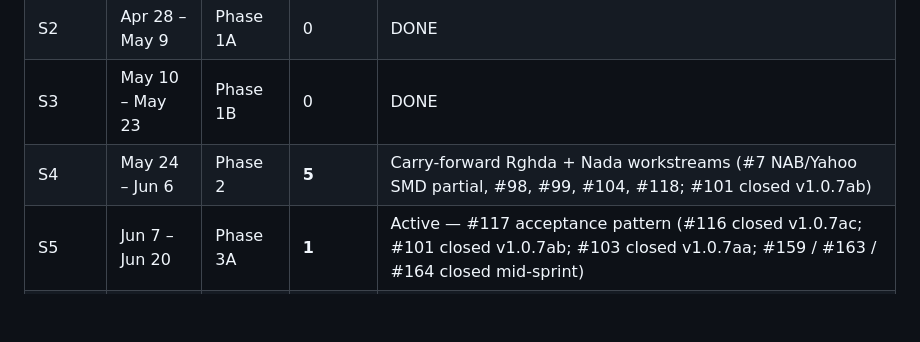
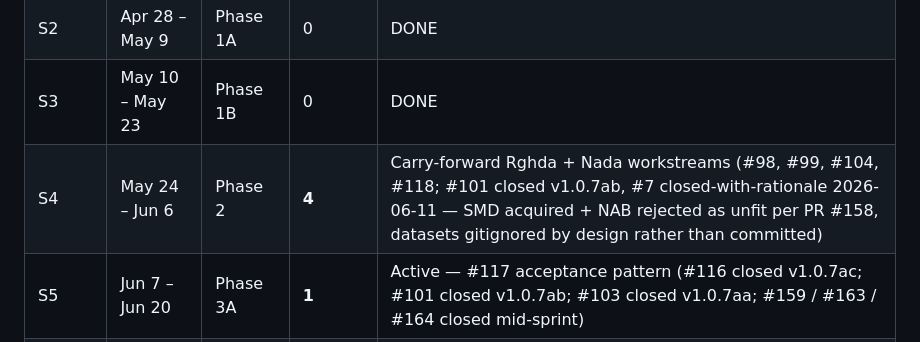
Before and after one commit to TasneemEltabakh/smartload, a Markdown page: docs/PROJECT_STATE.md, the part around the change. Drawn GitHub-style; blank space fills up the shorter version.

Commit message:
docs(state): close #7 with rationale -- SMD acquired, NAB rejected as unfit
PR #158 acquired SMD and used it to train the Isolation Forest engine
(F1=0.8012 on holdout). NAB was investigated and explicitly rejected
because its univariate (timestamp, value) format doesn't fit the
4-feature BackendFeatures schema.

The strict acceptance criterion -- datasets committed under
/data/anomaly/ -- isn't met because committing labeled anomaly
datasets of this size would bloat the repo for every cloner without
adding training value (training is a tools/-level operation, not a
runtime path). This is a deliberate engineering call, not pending
work. Datasets stay gitignored at datasets/; scripts/download-datasets.sh
is the fetch path for clean checkouts.

PROJECT_STATE S4 carry-forward row drops #7 (5 -> 4 open).

Full rationale in the issue close comment.

```diff
--- a/docs/PROJECT_STATE.md
+++ b/docs/PROJECT_STATE.md
@@ -185,7 +185,7 @@ If you only count what is *currently shipped against the current-phase scope*, S
 | S1 | Feb 1 – Apr 24 | Phase 0 | 0 | DONE |
 | S2 | Apr 28 – May 9 | Phase 1A | 0 | DONE |
 | S3 | May 10 – May 23 | Phase 1B | 0 | DONE |
-| S4 | May 24 – Jun 6 | Phase 2 | **5** | Carry-forward Rghda + Nada workstreams (#7 NAB/Yahoo SMD partial, #98, #99, #104, #118; #101 closed v1.0.7ab) |
+| S4 | May 24 – Jun 6 | Phase 2 | **4** | Carry-forward Rghda + Nada workstreams (#98, #99, #104, #118; #101 closed v1.0.7ab, #7 closed-with-rationale 2026-06-11 — SMD acquired + NAB rejected as unfit per PR #158, datasets gitignored by design rather than committed) |
 | S5 | Jun 7 – Jun 20 | Phase 3A | **1** | Active — #117 acceptance pattern (#116 closed v1.0.7ac; #101 closed v1.0.7ab; #103 closed v1.0.7aa; #159 / #163 / #164 closed mid-sprint) |
 | S6 | Jun 21 – Jun 30 | Phase 3B (impl) | **24** | Implementation & release hardening — feature delivery (#130 webhooks, #131 OUI.8, #133 Helm, #124/#125 OUI.6/.7, #56 auth model), production maturity (#139 strict lint, #140 test reorg, #141 migrations, #143 correlation IDs, #161 /metrics, #134 versioning + deprecation, #142 backup runbook), integration adoptions (#145/#146/#147/#150), regression + release (#37, #42, #43, #46, #126), final bench + multi-run CIs (#39, #160) |
 | S7 | TBD (follows S6) | Phase 3C (docs) | **7** | Final report & presentation — pure prose deliverables (#16, #21, #40, #44, #45, #162) + demo script & slides (#41). Split out from legacy S6 on 2026-06-11 so 0% on S7 with S6 done = code complete, writeup remaining |
```
